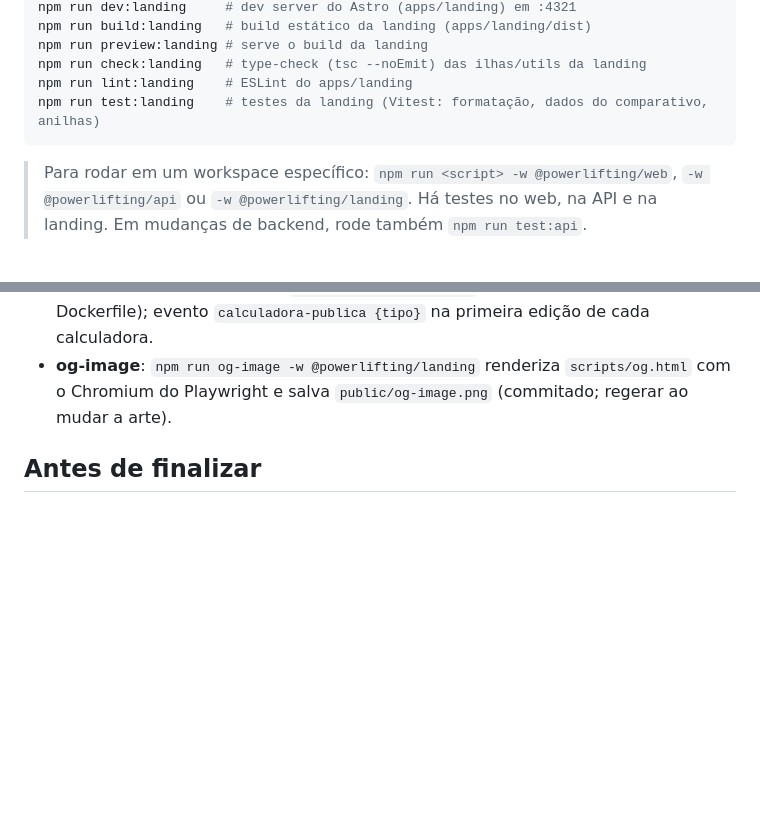
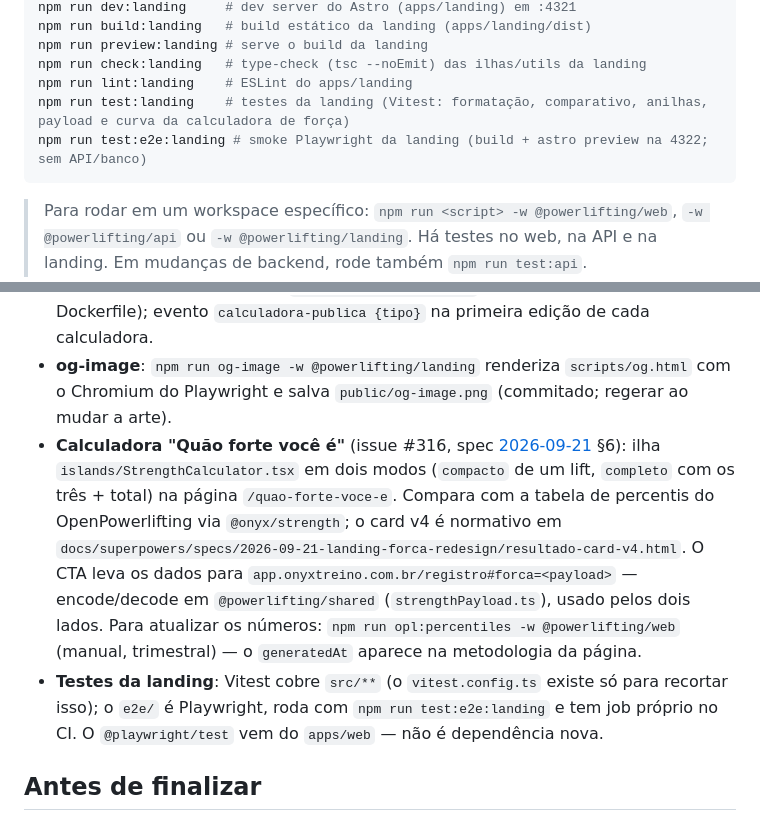
Before and after one commit to LeoCunhaLabz/powerlifting-app, a Markdown page: AGENTS.md, 2 parts joined by grey strips. GitHub-like rendering; blank space fills up the shorter version.

Commit message:
docs: calculadora de força, payload no shared e smoke da landing
AGENTS.md ganha a seção da ilha/página, os comandos novos e a nota de
que o Vitest da landing só varre src/ (o e2e é Playwright);
copilot-instructions lista o test:e2e:landing.

Co-Authored-By: Claude Opus 5 <noreply@anthropic.com>

````diff
--- a/AGENTS.md
+++ b/AGENTS.md
@@ -49,7 +49,8 @@ npm run build:landing   # build estático da landing (apps/landing/dist)
 npm run preview:landing # serve o build da landing
 npm run check:landing   # type-check (tsc --noEmit) das ilhas/utils da landing
 npm run lint:landing    # ESLint do apps/landing
-npm run test:landing    # testes da landing (Vitest: formatação, dados do comparativo, anilhas)
+npm run test:landing    # testes da landing (Vitest: formatação, comparativo, anilhas, payload e curva da calculadora de força)
+npm run test:e2e:landing # smoke Playwright da landing (build + astro preview na 4322; sem API/banco)
 ```
 
 > Para rodar em um workspace específico: `npm run <script> -w @powerlifting/web`, `-w @powerlifting/api` ou `-w @powerlifting/landing`.
@@ -151,6 +152,8 @@ Site estático em **Astro 5 + ilhas React** servido na raiz de `onyxtreino.com.b
 - **Comparativo** (`src/data/comparativo.ts`): toda célula tem `fonte` (issue #255 ou verificação manual); o teste garante isso. Mobile colapsa Strong/Hevy/Outros em `outrosApps`.
 - **Umami**: script só entra com `PUBLIC_UMAMI_WEBSITE_ID` no build (build arg do Dockerfile); evento `calculadora-publica {tipo}` na primeira edição de cada calculadora.
 - **og-image**: `npm run og-image -w @powerlifting/landing` renderiza `scripts/og.html` com o Chromium do Playwright e salva `public/og-image.png` (commitado; regerar ao mudar a arte).
+- **Calculadora "Quão forte você é"** (issue #316, spec [2026-09-21](docs/superpowers/specs/2026-09-21-landing-forca-redesign-design.md) §6): ilha `islands/StrengthCalculator.tsx` em dois modos (`compacto` de um lift, `completo` com os três + total) na página `/quao-forte-voce-e`. Compara com a tabela de percentis do OpenPowerlifting via `@onyx/strength`; o card v4 é normativo em `docs/superpowers/specs/2026-09-21-landing-forca-redesign/resultado-card-v4.html`. O CTA leva os dados para `app.onyxtreino.com.br/registro#forca=<payload>` — encode/decode em `@powerlifting/shared` (`strengthPayload.ts`), usado pelos dois lados. Para atualizar os números: `npm run opl:percentiles -w @powerlifting/web` (manual, trimestral) — o `generatedAt` aparece na metodologia da página.
+- **Testes da landing**: Vitest cobre `src/**` (o `vitest.config.ts` existe só para recortar isso); o `e2e/` é Playwright, roda com `npm run test:e2e:landing` e tem job próprio no CI. O `@playwright/test` vem do `apps/web` — não é dependência nova.
 
 ## Antes de finalizar
 
````
Also changed, not shown: .github/copilot-instructions.md (+1 -1 lines).
